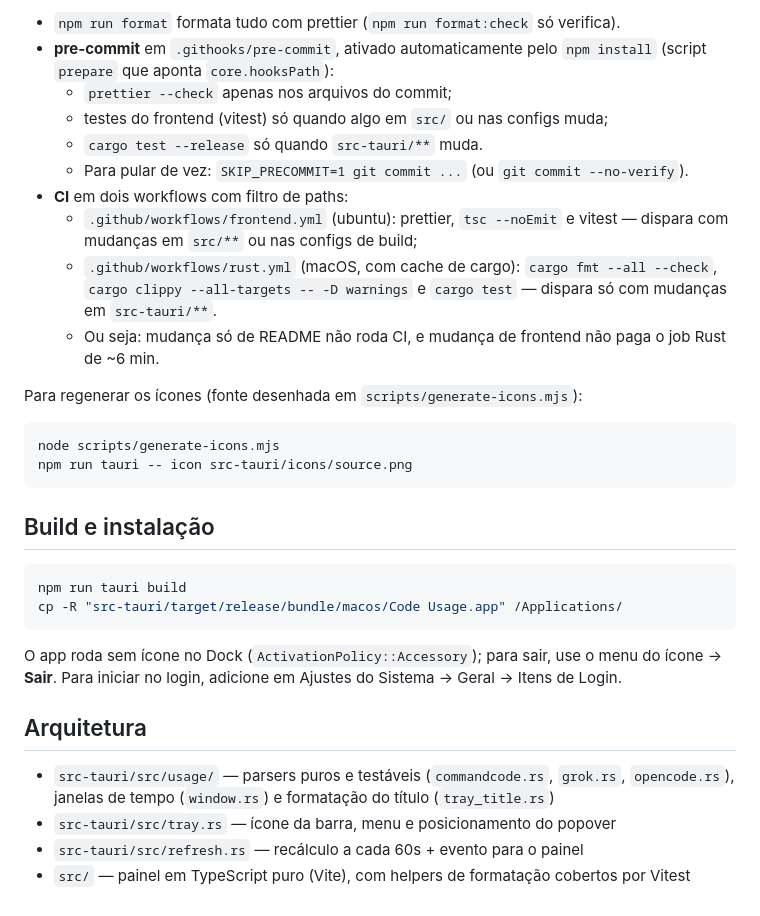
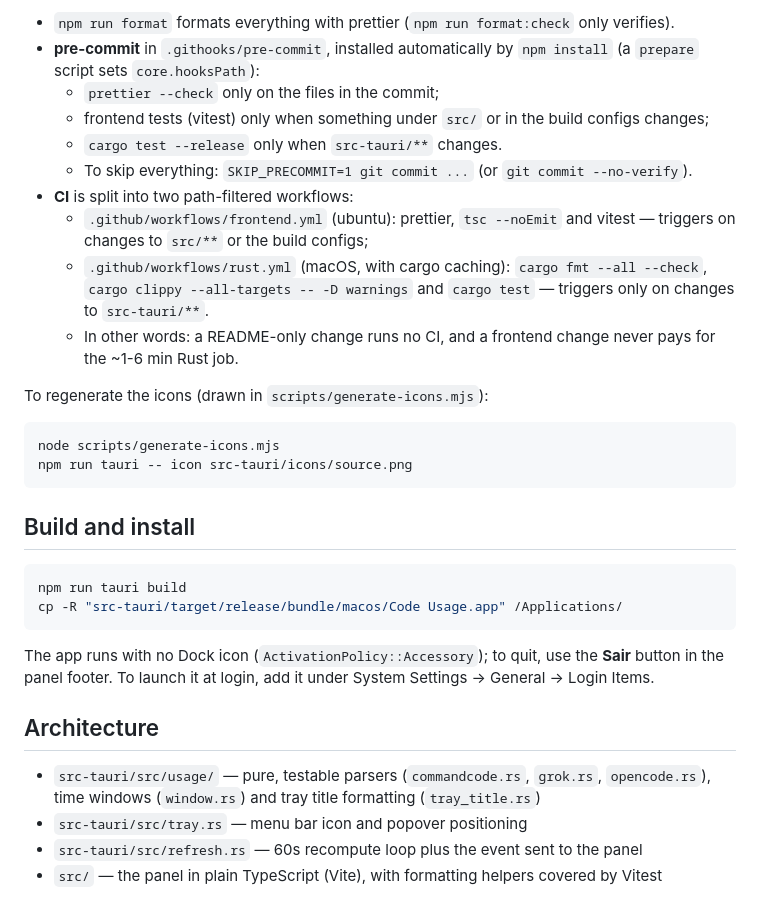
Before and after one commit to puppe1990/code-usage, a Markdown page: README.md, the part around one of its changes. Rendered like a GitHub page.

````diff
--- a/README.md
+++ b/README.md
@@ -52,34 +52,34 @@ Nada roda "sempre": o pre-commit e o CI só executam o que o diff toca.
 
-- `npm run format` formata tudo com prettier (`npm run format:check` só verifica).
-- **pre-commit** em `.githooks/pre-commit`, ativado automaticamente pelo `npm install` (script `prepare` que aponta `core.hooksPath`):
-  - `prettier --check` apenas nos arquivos do commit;
-  - testes do frontend (vitest) só quando algo em `src/` ou nas configs muda;
-  - `cargo test --release` só quando `src-tauri/**` muda.
-  - Para pular de vez: `SKIP_PRECOMMIT=1 git commit ...` (ou `git commit --no-verify`).
-- **CI** em dois workflows com filtro de paths:
-  - `.github/workflows/frontend.yml` (ubuntu): prettier, `tsc --noEmit` e vitest — dispara com mudanças em `src/**` ou nas configs de build;
-  - `.github/workflows/rust.yml` (macOS, com cache de cargo): `cargo fmt --all --check`, `cargo clippy --all-targets -- -D warnings` e `cargo test` — dispara só com mudanças em `src-tauri/**`.
-  - Ou seja: mudança só de README não roda CI, e mudança de frontend não paga o job Rust de ~6 min.
+- `npm run format` formats everything with prettier (`npm run format:check` only verifies).
+- **pre-commit** in `.githooks/pre-commit`, installed automatically by `npm install` (a `prepare` script sets `core.hooksPath`):
+  - `prettier --check` only on the files in the commit;
+  - frontend tests (vitest) only when something under `src/` or in the build configs changes;
+  - `cargo test --release` only when `src-tauri/**` changes.
+  - To skip everything: `SKIP_PRECOMMIT=1 git commit ...` (or `git commit --no-verify`).
+- **CI** is split into two path-filtered workflows:
+  - `.github/workflows/frontend.yml` (ubuntu): prettier, `tsc --noEmit` and vitest — triggers on changes to `src/**` or the build configs;
+  - `.github/workflows/rust.yml` (macOS, with cargo caching): `cargo fmt --all --check`, `cargo clippy --all-targets -- -D warnings` and `cargo test` — triggers only on changes to `src-tauri/**`.
+  - In other words: a README-only change runs no CI, and a frontend change never pays for the ~1-6 min Rust job.
 
-Para regenerar os ícones (fonte desenhada em `scripts/generate-icons.mjs`):
+To regenerate the icons (drawn in `scripts/generate-icons.mjs`):
 
 ```bash
 node scripts/generate-icons.mjs
 npm run tauri -- icon src-tauri/icons/source.png
 ```
 
-## Build e instalação
+## Build and install
 
 ```bash
 npm run tauri build
 cp -R "src-tauri/target/release/bundle/macos/Code Usage.app" /Applications/
 ```
 
-O app roda sem ícone no Dock (`ActivationPolicy::Accessory`); para sair, use o menu do ícone → **Sair**. Para iniciar no login, adicione em Ajustes do Sistema → Geral → Itens de Login.
+The app runs with no Dock icon (`ActivationPolicy::Accessory`); to quit, use the **Sair** button in the panel footer. To launch it at login, add it under System Settings → General → Login Items.
 
-## Arquitetura
+## Architecture
 
-- `src-tauri/src/usage/` — parsers puros e testáveis (`commandcode.rs`, `grok.rs`, `opencode.rs`), janelas de tempo (`window.rs`) e formatação do título (`tray_title.rs`)
-- `src-tauri/src/tray.rs` — ícone da barra, menu e posicionamento do popover
-- `src-tauri/src/refresh.rs` — recálculo a cada 60s + evento para o painel
-- `src/` — painel em TypeScript puro (Vite), com helpers de formatação cobertos por Vitest
+- `src-tauri/src/usage/` — pure, testable parsers (`commandcode.rs`, `grok.rs`, `opencode.rs`), time windows (`window.rs`) and tray title formatting (`tray_title.rs`)
+- `src-tauri/src/tray.rs` — menu bar icon and popover positioning
+- `src-tauri/src/refresh.rs` — 60s recompute loop plus the event sent to the panel
+- `src/` — the panel in plain TypeScript (Vite), with formatting helpers covered by Vitest
````
Also changed, not shown: other parts of README.md (+31 -31 lines).
